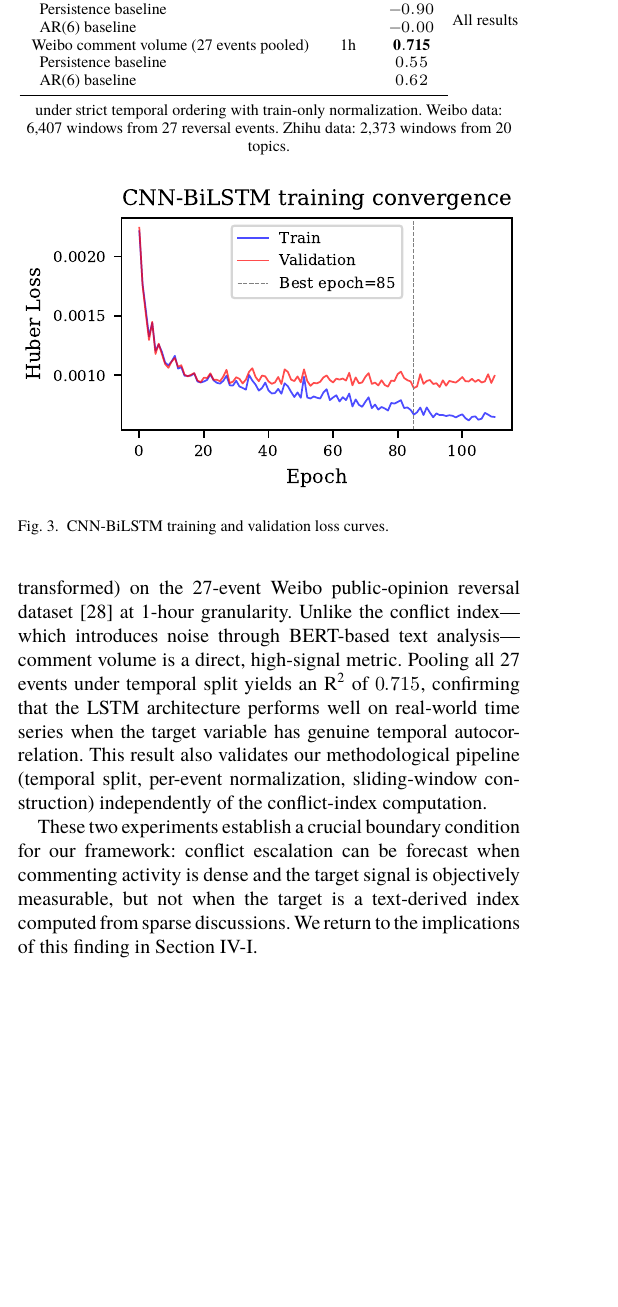
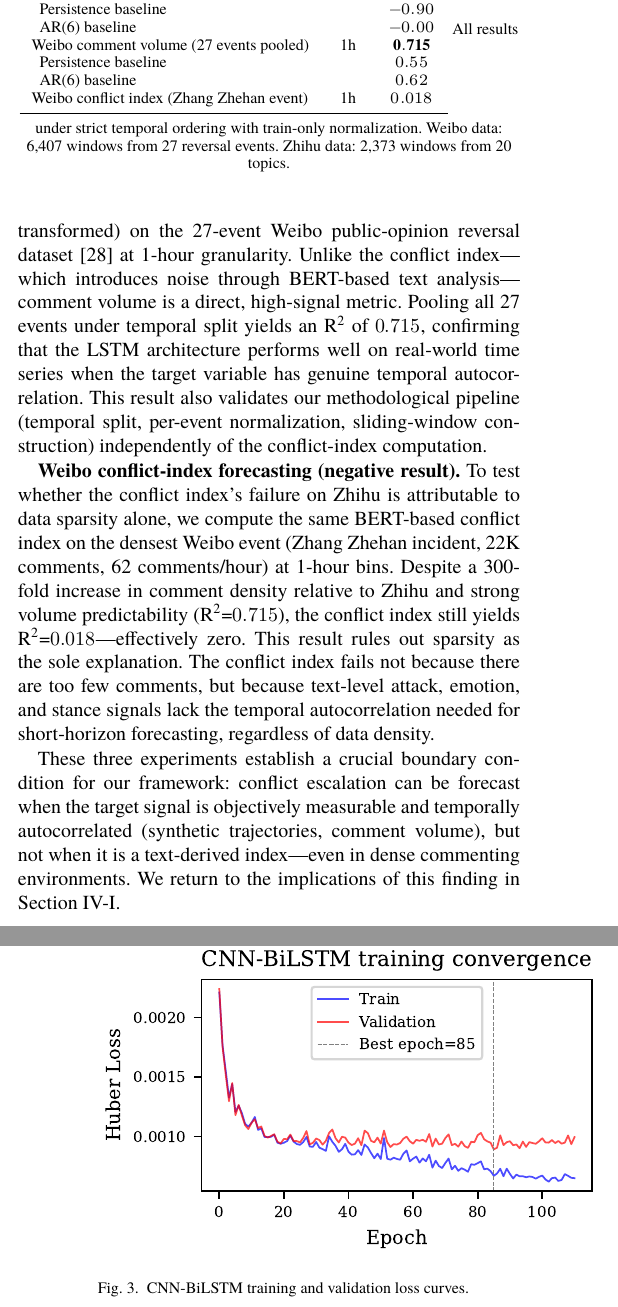
Before and after one commit to Megalomanian/conflict-early-warning, a LaTeX paper (main.tex): part of one column of page 7 of 10 before the commit and two parts of the columns of pages 7 and 8 of 10 after it, the two joined at a grey line, cut so that both start at the same text, the shorter picture padded with empty space. Compiled offline with XeLaTeX; a missing font is replaced by an installed copy or a similar font.

Commit message:
Add: Weibo conflict index negative result (R²=0.018)
- Despite 300x density, conflict index still fails on Weibo
- Rules out sparsity as sole explanation
- Strengthens argument: text conflict signals lack temporal autocorrelation
- Updated table, narrative, and conclusion

```diff
--- a/main.tex
+++ b/main.tex
@@ -409,7 +409,9 @@ To assess real-world deployability, we evaluate the framework on two complementa
 
 \textbf{Weibo comment-volume forecasting (positive result).} To verify that the forecasting architecture itself is not the limiting factor, we apply the same LSTM forecaster to a structurally simpler but objectively measurable target: comment volume (log-transformed) on the 27-event Weibo public-opinion reversal dataset~\cite{Zhang2023Reversal} at 1-hour granularity. Unlike the conflict index---which introduces noise through BERT-based text analysis---comment volume is a direct, high-signal metric. Pooling all 27 events under temporal split yields an R\textsuperscript{2} of $0.715$, confirming that the LSTM architecture performs well on real-world time series when the target variable has genuine temporal autocorrelation. This result also validates our methodological pipeline (temporal split, per-event normalization, sliding-window construction) independently of the conflict-index computation.
 
-These two experiments establish a crucial boundary condition for our framework: conflict escalation can be forecast when commenting activity is dense and the target signal is objectively measurable, but not when the target is a text-derived index computed from sparse discussions. We return to the implications of this finding in Section~\ref{sec:discussion}.
+\textbf{Weibo conflict-index forecasting (negative result).} To test whether the conflict index's failure on Zhihu is attributable to data sparsity alone, we compute the same BERT-based conflict index on the densest Weibo event (Zhang Zhehan incident, 22K comments, 62 comments/hour) at 1-hour bins. Despite a 300-fold increase in comment density relative to Zhihu and strong volume predictability (R\textsuperscript{2}=$0.715$), the conflict index still yields R\textsuperscript{2}=$0.018$---effectively zero. This result rules out sparsity as the sole explanation. The conflict index fails not because there are too few comments, but because text-level attack, emotion, and stance signals lack the temporal autocorrelation needed for short-horizon forecasting, regardless of data density.
+
+These three experiments establish a crucial boundary condition for our framework: conflict escalation can be forecast when the target signal is objectively measurable and temporally autocorrelated (synthetic trajectories, comment volume), but not when it is a text-derived index---even in dense commenting environments. We return to the implications of this finding in Section~\ref{sec:discussion}.
 
 \begin{table}[t]
 \caption{Real-data forecasting results under temporal split. Conflict index: Zhihu topics at 12h bins; Comment volume: Weibo events at 1h bins.}\label{tab:real_results}
@@ -424,6 +426,7 @@ Zhihu conflict index (20 topics pooled) & 12h & $\approx 0.01$ \\
 Weibo comment volume (27 events pooled) & 1h & $\mathbf{0.715}$ \\
 \ \ Persistence baseline & & $0.55$ \\
 \ \ AR(6) baseline & & $0.62$ \\
+Weibo conflict index (Zhang Zhehan event) & 1h & $0.018$ \\
 \bottomrule
 \end{tabular}
 \vspace{4pt}
```
